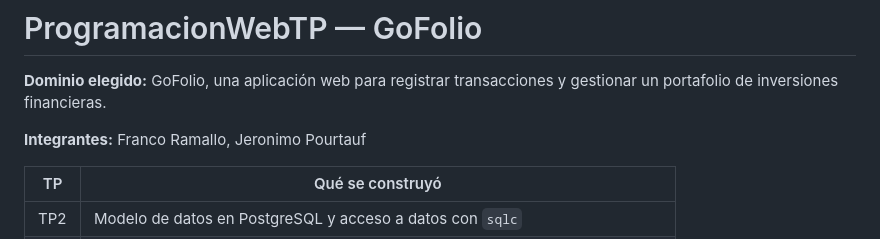
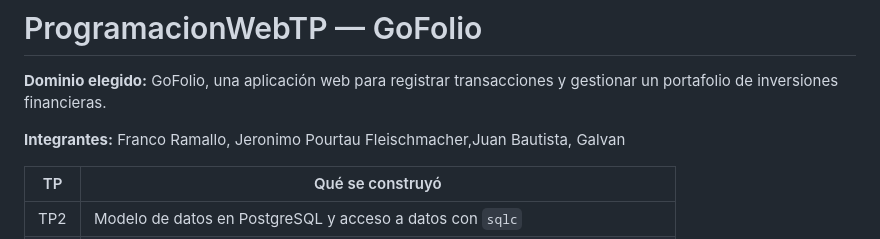
Before and after one commit to FranRamallo/ProgramacionWebTP, a Markdown page: README.md, the part around the change. Drawn GitHub-style.

```diff
--- a/README.md
+++ b/README.md
@@ -2,7 +2,7 @@
 
 **Dominio elegido:** GoFolio, una aplicación web para registrar transacciones y gestionar un portafolio de inversiones financieras.
 
-**Integrantes:** Franco Ramallo, Jeronimo Pourtauf
+**Integrantes:** Franco Ramallo, Jeronimo Pourtau Fleischmacher,Juan Bautista, Galvan
 
 | TP | Qué se construyó |
 |---|---|
```
